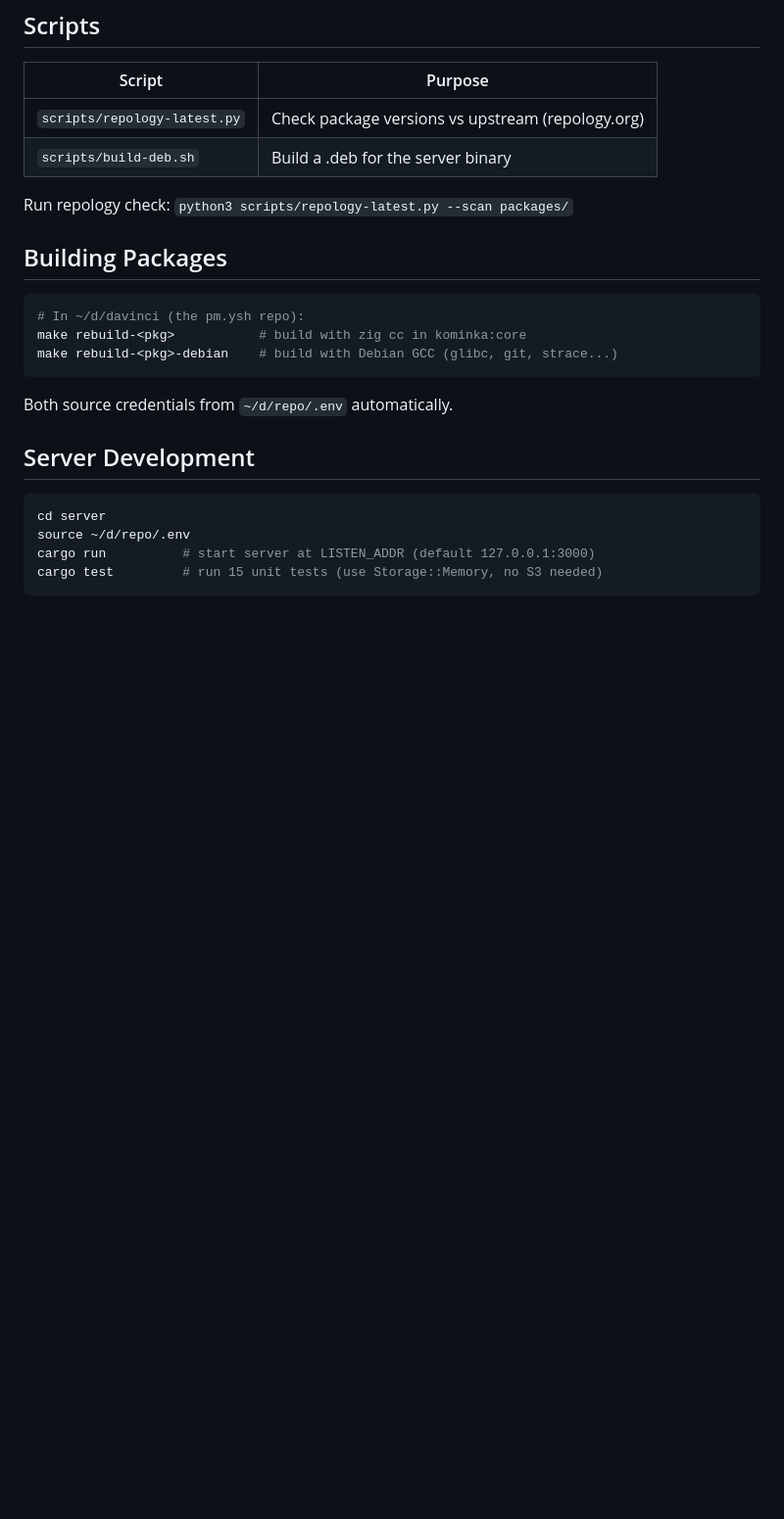
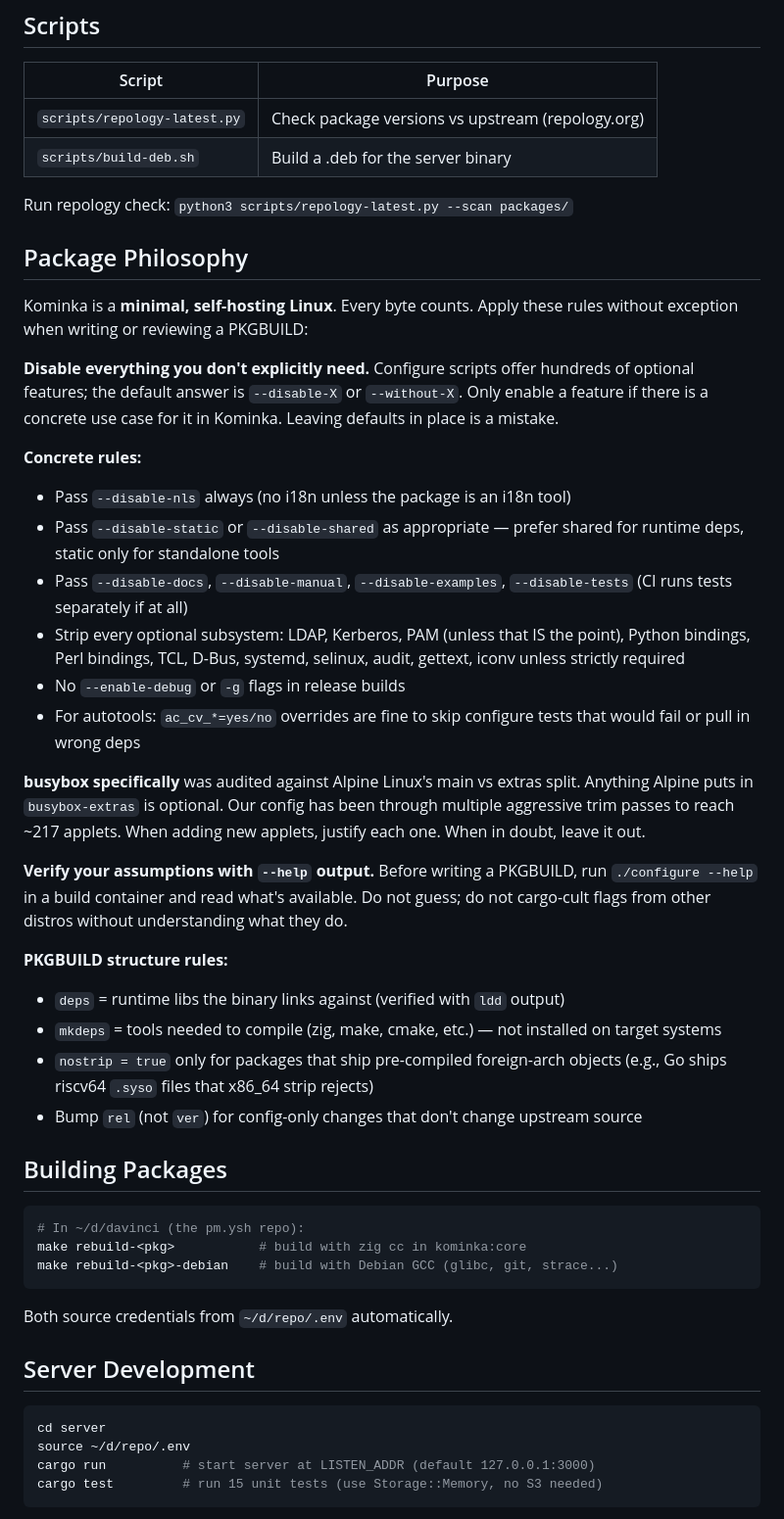
Before and after one commit to kominka-linux/repo, a Markdown page: AGENTS.md, the part around the change. Shown at 98% size. Drawn GitHub-style; blank space fills up the shorter version.

Commit message:
AGENTS.md: add Package Philosophy section on aggressive minimalism
Documents the rules agents must follow when writing PKGBUILDs:
disable everything not explicitly needed, busybox applet discipline,
configure flag patterns, and PKGBUILD structure conventions.

Co-Authored-By: Claude Sonnet 4.6 (1M context) <noreply@anthropic.com>

````diff
--- a/AGENTS.md
+++ b/AGENTS.md
@@ -97,6 +97,48 @@ To populate the index: `for pkg in packages/*/; do pm p "$(basename "$pkg")"; do
 
 Run repology check: `python3 scripts/repology-latest.py --scan packages/`
 
+## Package Philosophy
+
+Kominka is a **minimal, self-hosting Linux**. Every byte counts. Apply these
+rules without exception when writing or reviewing a PKGBUILD:
+
+**Disable everything you don't explicitly need.**
+Configure scripts offer hundreds of optional features; the default answer is
+`--disable-X` or `--without-X`. Only enable a feature if there is a concrete
+use case for it in Kominka. Leaving defaults in place is a mistake.
+
+**Concrete rules:**
+- Pass `--disable-nls` always (no i18n unless the package is an i18n tool)
+- Pass `--disable-static` or `--disable-shared` as appropriate — prefer
+  shared for runtime deps, static only for standalone tools
+- Pass `--disable-docs`, `--disable-manual`, `--disable-examples`,
+  `--disable-tests` (CI runs tests separately if at all)
+- Strip every optional subsystem: LDAP, Kerberos, PAM (unless that IS the
+  point), Python bindings, Perl bindings, TCL, D-Bus, systemd, selinux,
+  audit, gettext, iconv unless strictly required
+- No `--enable-debug` or `-g` flags in release builds
+- For autotools: `ac_cv_*=yes/no` overrides are fine to skip configure tests
+  that would fail or pull in wrong deps
+
+**busybox specifically** was audited against Alpine Linux's main vs extras
+split. Anything Alpine puts in `busybox-extras` is optional. Our config has
+been through multiple aggressive trim passes to reach ~217 applets. When
+adding new applets, justify each one. When in doubt, leave it out.
+
+**Verify your assumptions with `--help` output.** Before writing a PKGBUILD,
+run `./configure --help` in a build container and read what's available.
+Do not guess; do not cargo-cult flags from other distros without understanding
+what they do.
+
+**PKGBUILD structure rules:**
+- `deps` = runtime libs the binary links against (verified with `ldd` output)
+- `mkdeps` = tools needed to compile (zig, make, cmake, etc.) — not installed
+  on target systems
+- `nostrip = true` only for packages that ship pre-compiled foreign-arch
+  objects (e.g., Go ships riscv64 `.syso` files that x86_64 strip rejects)
+- Bump `rel` (not `ver`) for config-only changes that don't change upstream
+  source
+
 ## Building Packages
 
 ```sh
````
